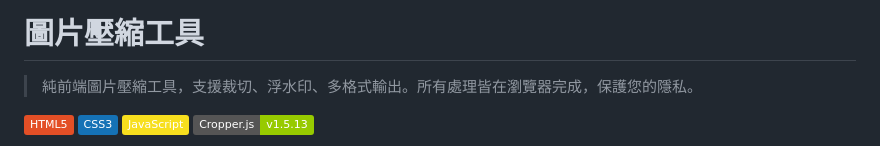
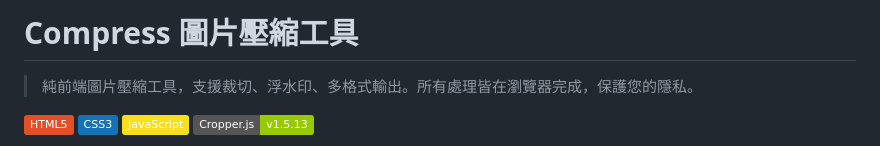
Before and after one commit to tznthou/day-01-compress, a Markdown page: README.md, the part around one of its changes. Drawn GitHub-style; badges without logos.

```diff
--- a/README.md
+++ b/README.md
@@ -1,4 +1,4 @@
-# 圖片壓縮工具
+# Compress 圖片壓縮工具
 
 > 純前端圖片壓縮工具，支援裁切、浮水印、多格式輸出。所有處理皆在瀏覽器完成，保護您的隱私。
 
```
Also changed, not shown: other parts of README.md (+1 -1 lines), README_EN.md (added, +136 -0 lines).
